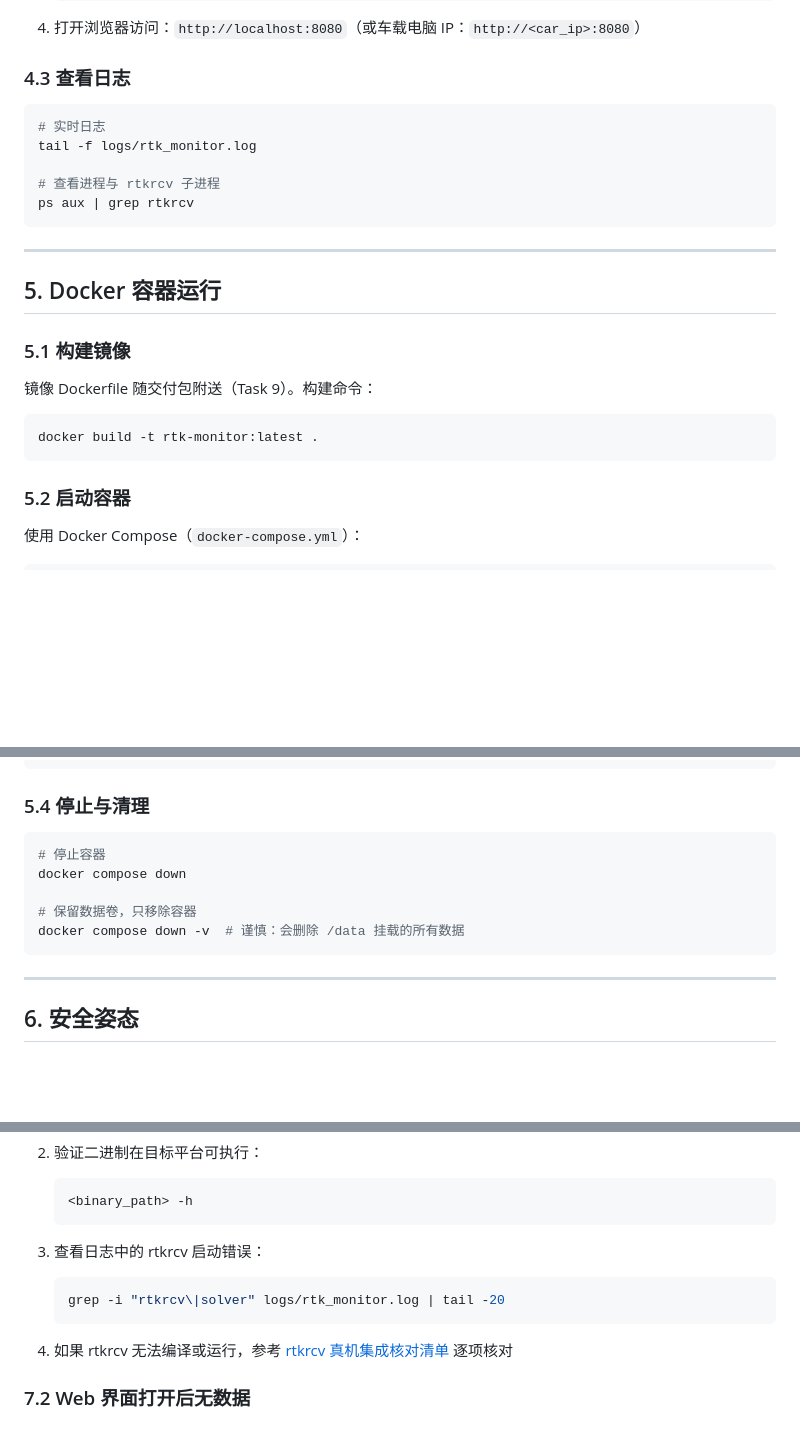
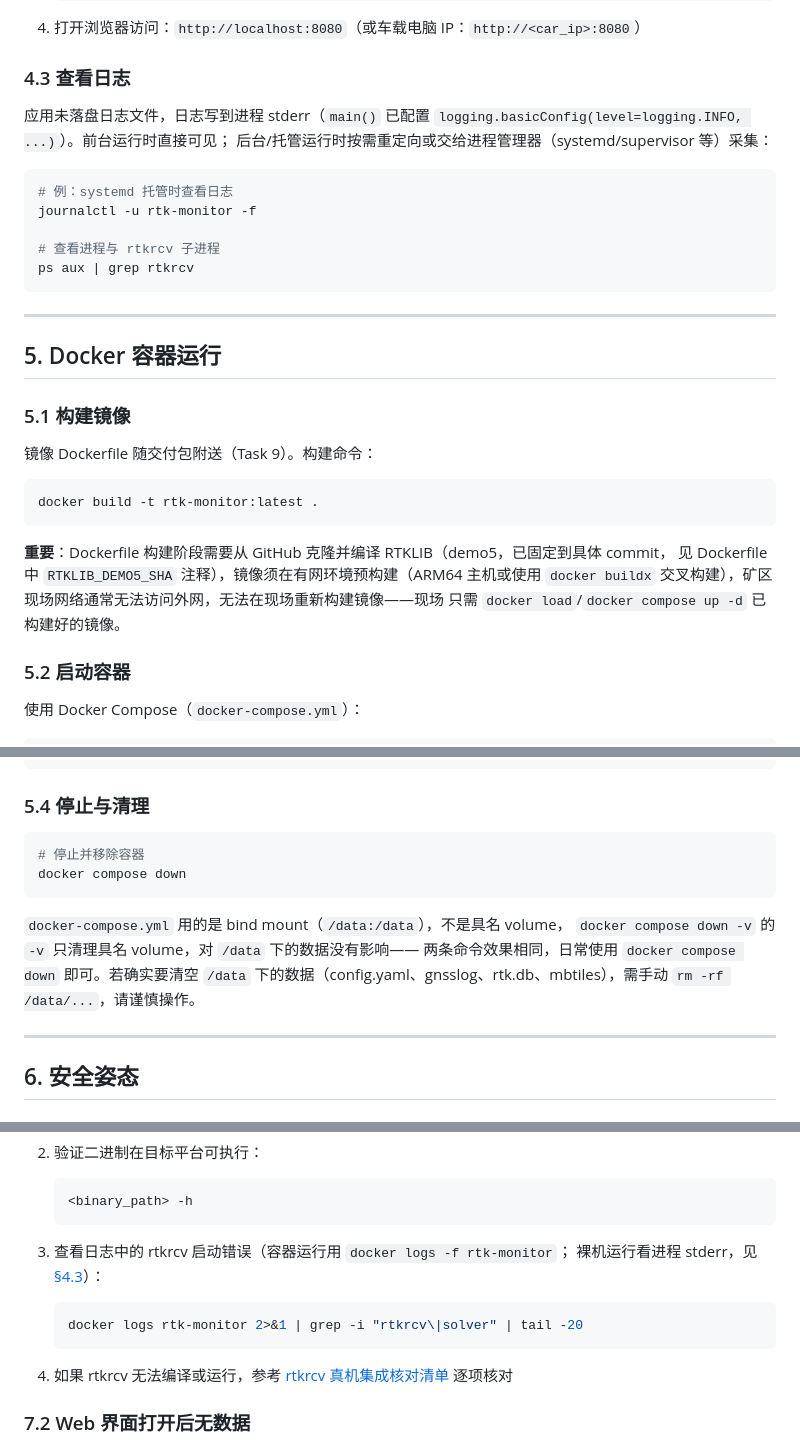
Before and after one commit to meitiever82/rtk-monitor, a Markdown page: docs/deploy.md, 3 parts joined by grey strips. GitHub-like rendering; blank space fills up the shorter version.

````diff
--- a/docs/deploy.md
+++ b/docs/deploy.md
@@ -173,9 +173,13 @@
 
 ### 4.3 查看日志
 
+应用未落盘日志文件，日志写到进程 stderr（`main()` 已配置
+`logging.basicConfig(level=logging.INFO, ...)`）。前台运行时直接可见；
+后台/托管运行时按需重定向或交给进程管理器（systemd/supervisor 等）采集：
+
 ```bash
-# 实时日志
-tail -f logs/rtk_monitor.log
+# 例：systemd 托管时查看日志
+journalctl -u rtk-monitor -f
 
 # 查看进程与 rtkrcv 子进程
 ps aux | grep rtkrcv
@@ -192,6 +196,11 @@ ps aux | grep rtkrcv
 ```bash
 docker build -t rtk-monitor:latest .
 ```
+
+**重要**：Dockerfile 构建阶段需要从 GitHub 克隆并编译 RTKLIB（demo5，已固定到具体 commit，
+见 Dockerfile 中 `RTKLIB_DEMO5_SHA` 注释），镜像须在有网环境预构建（ARM64 主机或使用
+`docker buildx` 交叉构建），矿区现场网络通常无法访问外网，无法在现场重新构建镜像——现场
+只需 `docker load`/`docker compose up -d` 已构建好的镜像。
 
 ### 5.2 启动容器
 
@@ -237,12 +246,14 @@ curl http://localhost:8080
 ### 5.4 停止与清理
 
 ```bash
-# 停止容器
+# 停止并移除容器
 docker compose down
+```
 
-# 保留数据卷，只移除容器
-docker compose down -v  # 谨慎：会删除 /data 挂载的所有数据
-```
+`docker-compose.yml` 用的是 bind mount（`/data:/data`），不是具名 volume，
+`docker compose down -v` 的 `-v` 只清理具名 volume，对 `/data` 下的数据没有影响——
+两条命令效果相同，日常使用 `docker compose down` 即可。若确实要清空 `/data`
+下的数据（config.yaml、gnsslog、rtk.db、mbtiles），需手动 `rm -rf /data/...`，请谨慎操作。
 
 ---
 
@@ -291,9 +302,10 @@ docker compose down -v  # 谨慎：会删除 /data 挂载的所有数据
    <binary_path> -h
    ```
 
-3. 查看日志中的 rtkrcv 启动错误：
+3. 查看日志中的 rtkrcv 启动错误（容器运行用 `docker logs -f rtk-monitor`；
+   裸机运行看进程 stderr，见 [§4.3](#43-查看日志)）：
    ```bash
-   grep -i "rtkrcv\|solver" logs/rtk_monitor.log | tail -20
+   docker logs rtk-monitor 2>&1 | grep -i "rtkrcv\|solver" | tail -20
    ```
 
 4. 如果 rtkrcv 无法编译或运行，参考 [rtkrcv 真机集成核对清单](integration-rtkrcv.md#rtkrcv-真机集成核对清单) 逐项核对
````
Also changed, not shown: other parts of docs/deploy.md (+3 -2 lines), README.md (+5 -6 lines), docs/integration-rtkrcv.md (+10 -0 lines).
